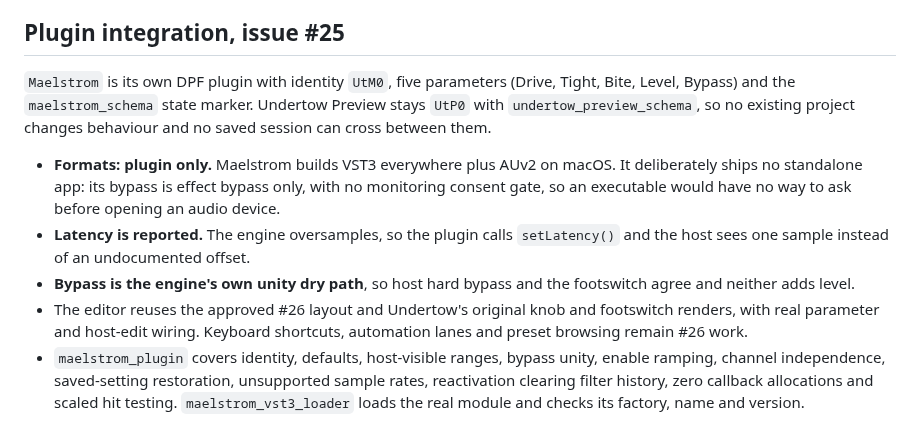
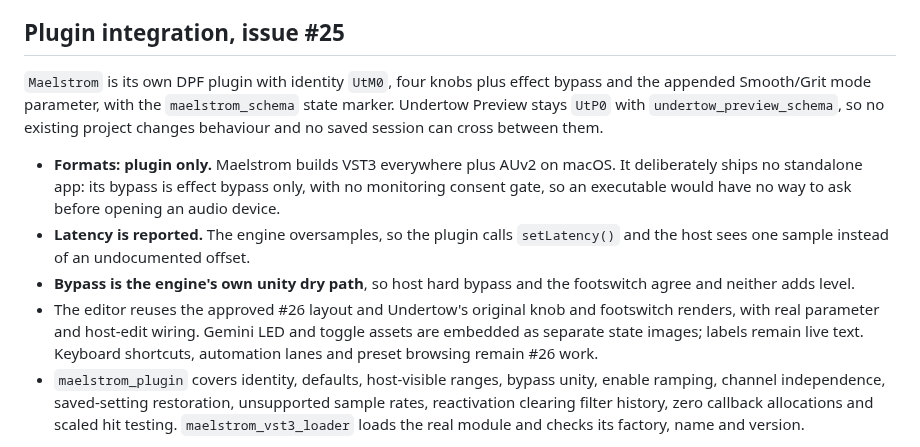
Before and after one commit to marrabld/stormsurge-fx, a Markdown page: docs/maelstrom.md, the part around the change. Drawn GitHub-style.

```diff
--- a/docs/maelstrom.md
+++ b/docs/maelstrom.md
@@ -311,8 +311,9 @@ below is unchanged.
 
 ## Plugin integration, issue #25
 
-`Maelstrom` is its own DPF plugin with identity `UtM0`, five parameters
-(Drive, Tight, Bite, Level, Bypass) and the `maelstrom_schema` state marker.
+`Maelstrom` is its own DPF plugin with identity `UtM0`, four knobs plus effect
+bypass and the appended Smooth/Grit mode parameter, with the `maelstrom_schema`
+state marker.
 Undertow Preview stays `UtP0` with `undertow_preview_schema`, so no existing
 project changes behaviour and no saved session can cross between them.
 
@@ -325,7 +326,8 @@ project changes behaviour and no saved session can cross between them.
 - **Bypass is the engine's own unity dry path**, so host hard bypass and the
   footswitch agree and neither adds level.
 - The editor reuses the approved #26 layout and Undertow's original knob and
-  footswitch renders, with real parameter and host-edit wiring. Keyboard
+  footswitch renders, with real parameter and host-edit wiring. Gemini LED and
+  toggle assets are embedded as separate state images; labels remain live text. Keyboard
   shortcuts, automation lanes and preset browsing remain #26 work.
 - `maelstrom_plugin` covers identity, defaults, host-visible ranges, bypass
   unity, enable ramping, channel independence, saved-setting restoration,
```
Also changed, not shown: assets/SOURCES.md (+16 -2 lines), assets/runtime/MAELSTROM-NOTICE.md (+46 -5 lines), assets/runtime/maelstrom-led-off.png (added), assets/runtime/maelstrom-led-on.png (added), assets/runtime/maelstrom-toggle-left.png (added), assets/runtime/maelstrom-toggle-right.png (added), 5 other files.
